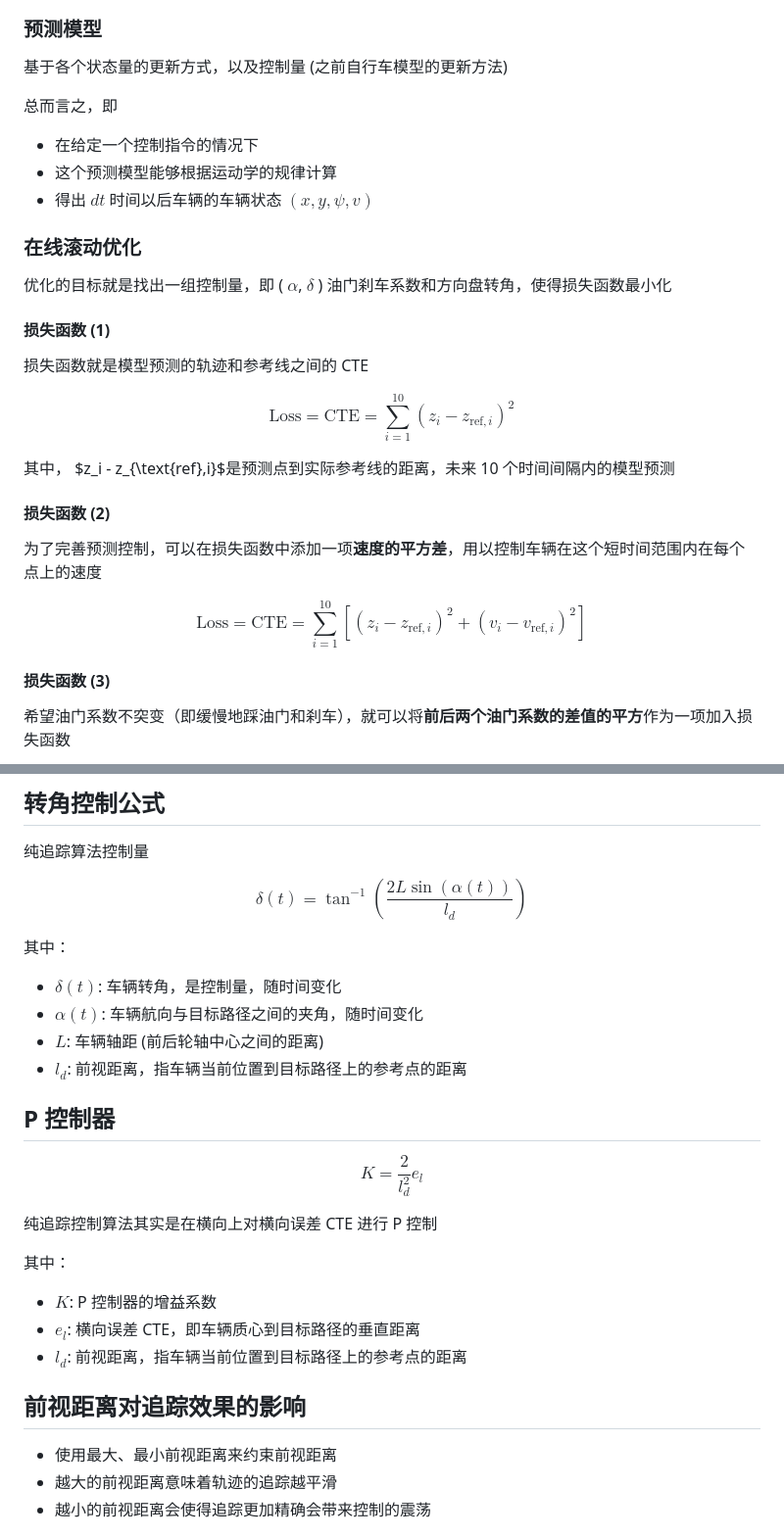
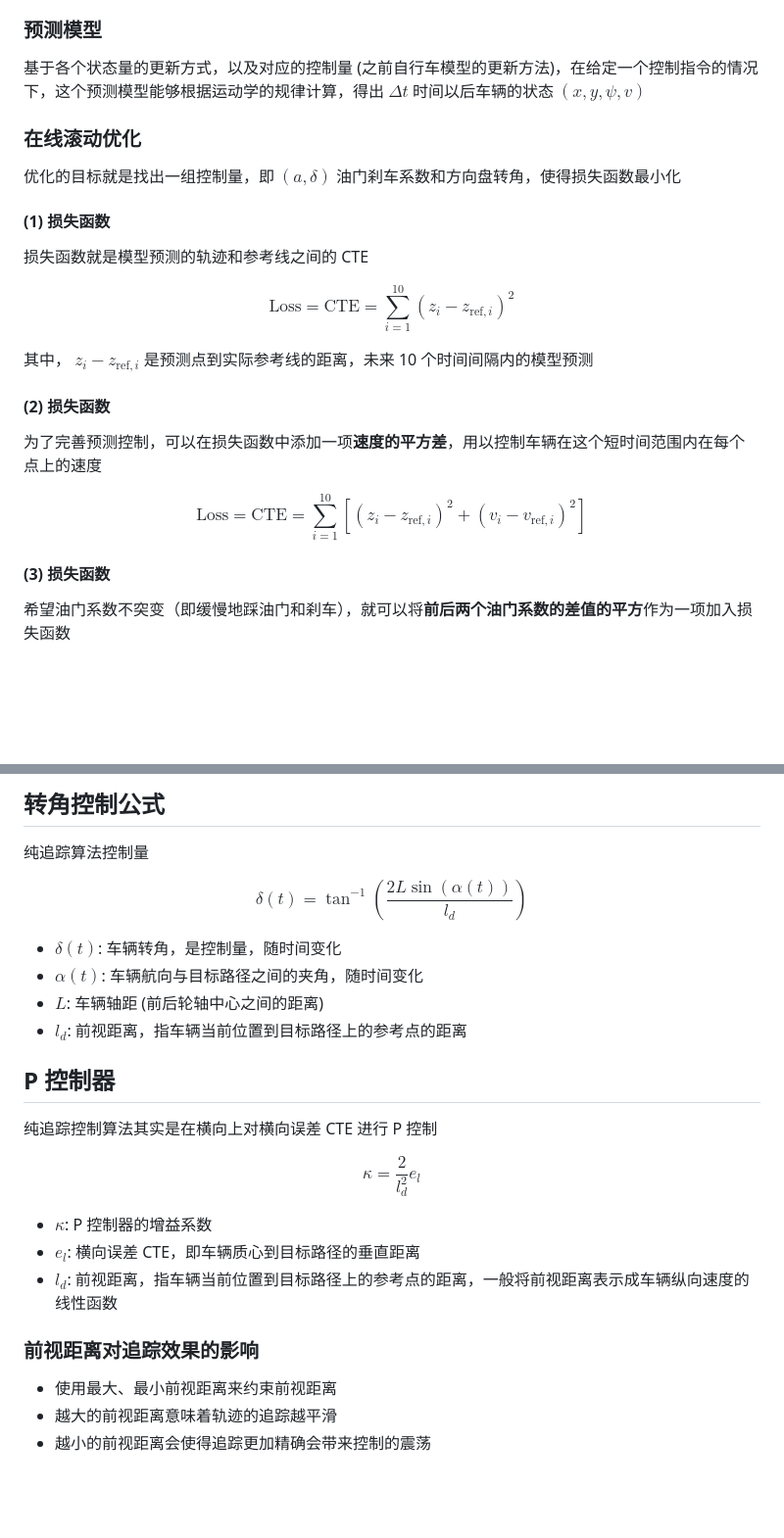
Before and after one commit to chai-mi/note, a Markdown page: 智能无人系统/6.车辆模拟和高级控制.md, 2 parts joined by grey strips. Shown at 98% size. GitHub-like rendering; blank space fills up the shorter version.

```diff
--- a/智能无人系统/6.车辆模拟和高级控制.md
+++ b/智能无人系统/6.车辆模拟和高级控制.md
@@ -268,18 +272,13 @@ PID 调试一般原则 (PID，大小大)
 
 ### 预测模型
 
-基于各个状态量的更新方式，以及控制量 (之前自行车模型的更新方法)
-
-总而言之，即
-- 在给定一个控制指令的情况下
-- 这个预测模型能够根据运动学的规律计算
-- 得出 $dt$ 时间以后车辆的车辆状态 $(x,y,\psi,v)$
+基于各个状态量的更新方式，以及对应的控制量 (之前自行车模型的更新方法)，在给定一个控制指令的情况下，这个预测模型能够根据运动学的规律计算，得出 $\Delta t$ 时间以后车辆的状态 $(x,y,\psi,v)$
 
 ### 在线滚动优化
 
-优化的目标就是找出一组控制量，即 ( $\alpha$,  $\delta$ ) 油门刹车系数和方向盘转角，使得损失函数最小化
+优化的目标就是找出一组控制量，即 $(a, \delta)$ 油门刹车系数和方向盘转角，使得损失函数最小化
 
-#### 损失函数 (1)
+#### (1) 损失函数
 
 损失函数就是模型预测的轨迹和参考线之间的 CTE
 
@@ -287,9 +286,9 @@ $$
 \text{Loss} = \text{CTE} = \sum_{i=1}^{10}(z_i - z_{\text{ref},i})^2
 $$
 
-其中， $z_i - z_{\text{ref},i}$是预测点到实际参考线的距离，未来 10 个时间间隔内的模型预测
+其中， $z_i - z_{\text{ref},i}$ 是预测点到实际参考线的距离，未来 10 个时间间隔内的模型预测
 
-#### 损失函数 (2)
+#### (2) 损失函数
 
 为了完善预测控制，可以在损失函数中添加一项**速度的平方差**，用以控制车辆在这个短时间范围内在每个点上的速度
 
@@ -297,7 +296,7 @@ $$
 \text{Loss} = \text{CTE} = \sum_{i=1}^{10}[(z_i - z_{\text{ref},i})^2 + (v_i - v_{\text{ref},i})^2]
 $$
 
-#### 损失函数 (3)
+#### (3) 损失函数
 
 希望油门系数不突变（即缓慢地踩油门和刹车），就可以将**前后两个油门系数的差值的平方**作为一项加入损失函数
 
@@ -379,10 +380,9 @@ $$
 纯追踪算法控制量
 
 $$
-\delta(t) = \tan^{-1}(\frac{2L\sin(\alpha(t))}{l_d})
+\delta(t) = \tan^{-1}\left(\frac{2L\sin(\alpha(t))}{l_d}\right)
 $$
 
-其中：
 - $\delta(t)$: 车辆转角，是控制量，随时间变化
 - $\alpha(t)$: 车辆航向与目标路径之间的夹角，随时间变化
 - $L$: 车辆轴距 (前后轮轴中心之间的距离)
@@ -390,19 +390,17 @@ $$
 
 ## P 控制器
 
+纯追踪控制算法其实是在横向上对横向误差 CTE 进行 P 控制
+
 $$
-K = \frac{2}{l_d^2}e_l
+\kappa = \frac{2}{l_d^2}e_l
 $$
 
-纯追踪控制算法其实是在横向上对横向误差 CTE 进行 P 控制
+- $\kappa$: P 控制器的增益系数
+- $e_l$: 横向误差 CTE，即车辆质心到目标路径的垂直距离
+- $l_d$: 前视距离，指车辆当前位置到目标路径上的参考点的距离，一般将前视距离表示成车辆纵向速度的线性函数
 
-其中：
-
-- $K$: P 控制器的增益系数
-- $e_l$: 横向误差 CTE，即车辆质心到目标路径的垂直距离
-- $l_d$: 前视距离，指车辆当前位置到目标路径上的参考点的距离
-
-## 前视距离对追踪效果的影响
+### 前视距离对追踪效果的影响
 
 - 使用最大、最小前视距离来约束前视距离
 - 越大的前视距离意味着轨迹的追踪越平滑
```
Also changed, not shown: other parts of 智能无人系统/6.车辆模拟和高级控制.md (+40 -34 lines).
